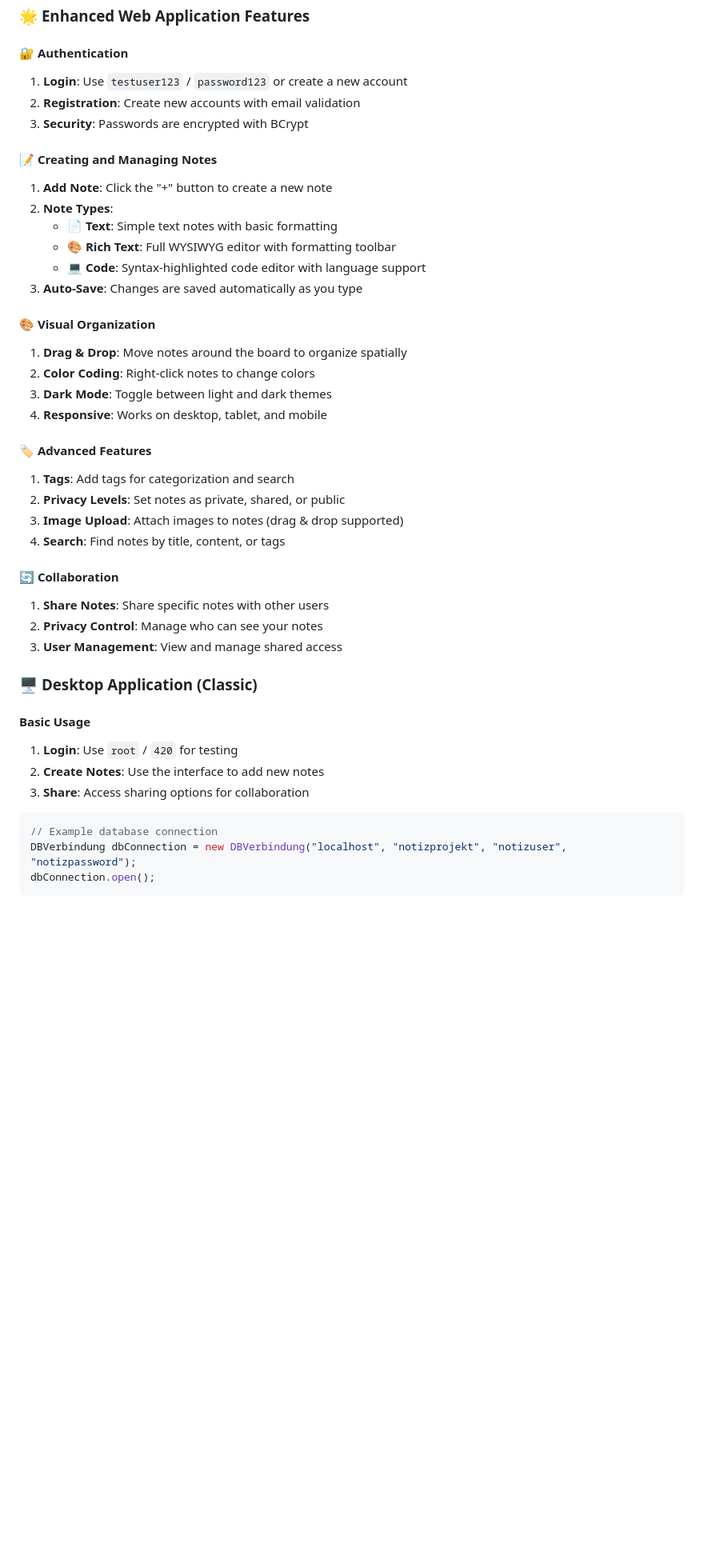
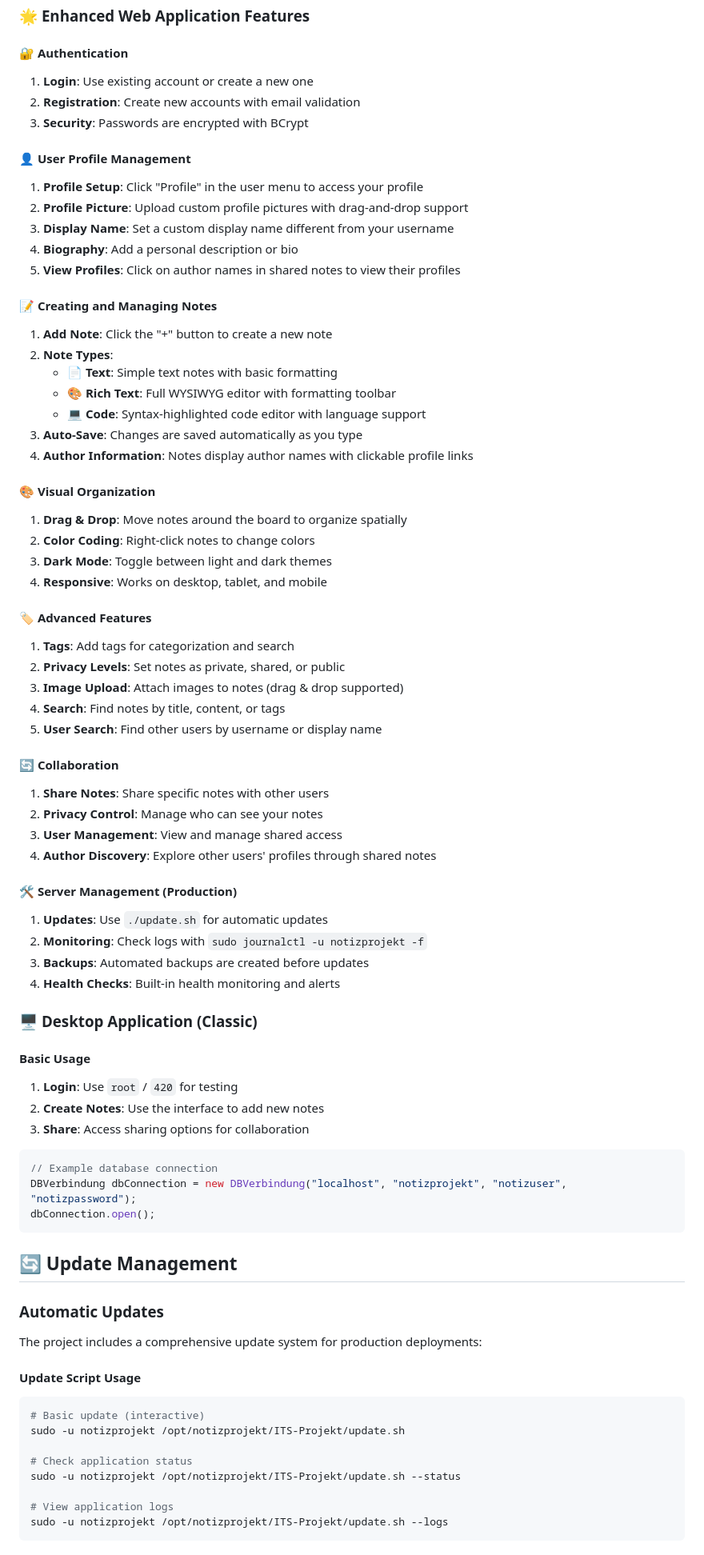
Before and after one commit to PythonTilk/ITS-Projekt, a Markdown page: README.md, the part around one of its changes. Shown at 80% size. Rendered like a GitHub page; blank space fills up the shorter version.

````diff
--- a/README.md
+++ b/README.md
@@ -215,9 +255,16 @@ After setup, you should see:
 ### 🌟 **Enhanced Web Application Features**
 
 #### 🔐 **Authentication**
-1. **Login**: Use `testuser123` / `password123` or create a new account
+1. **Login**: Use existing account or create a new one
 2. **Registration**: Create new accounts with email validation
 3. **Security**: Passwords are encrypted with BCrypt
+
+#### 👤 **User Profile Management**
+1. **Profile Setup**: Click "Profile" in the user menu to access your profile
+2. **Profile Picture**: Upload custom profile pictures with drag-and-drop support
+3. **Display Name**: Set a custom display name different from your username
+4. **Biography**: Add a personal description or bio
+5. **View Profiles**: Click on author names in shared notes to view their profiles
 
 #### 📝 **Creating and Managing Notes**
 1. **Add Note**: Click the "+" button to create a new note
@@ -226,6 +273,7 @@ After setup, you should see:
    - **🎨 Rich Text**: Full WYSIWYG editor with formatting toolbar
    - **💻 Code**: Syntax-highlighted code editor with language support
 3. **Auto-Save**: Changes are saved automatically as you type
+4. **Author Information**: Notes display author names with clickable profile links
 
 #### 🎨 **Visual Organization**
 1. **Drag & Drop**: Move notes around the board to organize spatially
@@ -238,11 +286,19 @@ After setup, you should see:
 2. **Privacy Levels**: Set notes as private, shared, or public
 3. **Image Upload**: Attach images to notes (drag & drop supported)
 4. **Search**: Find notes by title, content, or tags
+5. **User Search**: Find other users by username or display name
 
 #### 🔄 **Collaboration**
 1. **Share Notes**: Share specific notes with other users
 2. **Privacy Control**: Manage who can see your notes
 3. **User Management**: View and manage shared access
+4. **Author Discovery**: Explore other users' profiles through shared notes
+
+#### 🛠️ **Server Management** (Production)
+1. **Updates**: Use `./update.sh` for automatic updates
+2. **Monitoring**: Check logs with `sudo journalctl -u notizprojekt -f`
+3. **Backups**: Automated backups are created before updates
+4. **Health Checks**: Built-in health monitoring and alerts
 
 ### 🖥️ **Desktop Application (Classic)**
 
@@ -256,3 +312,22 @@ After setup, you should see:
 DBVerbindung dbConnection = new DBVerbindung("localhost", "notizprojekt", "notizuser", "notizpassword");
 dbConnection.open();
 ```
+
+## 🔄 Update Management
+
+### Automatic Updates
+
+The project includes a comprehensive update system for production deployments:
+
+#### **Update Script Usage**
+```bash
+# Basic update (interactive)
+sudo -u notizprojekt /opt/notizprojekt/ITS-Projekt/update.sh
+
+# Check application status
+sudo -u notizprojekt /opt/notizprojekt/ITS-Projekt/update.sh --status
+
+# View application logs
+sudo -u notizprojekt /opt/notizprojekt/ITS-Projekt/update.sh --logs
+```
+
````
Also changed, not shown: other parts of README.md (+110 -8 lines), server-setup.md (+19 -0 lines).
